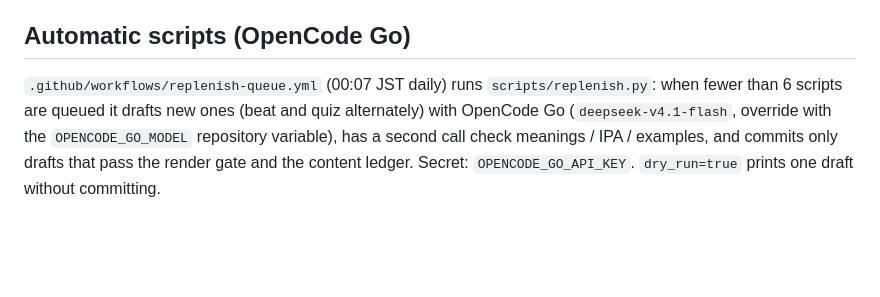
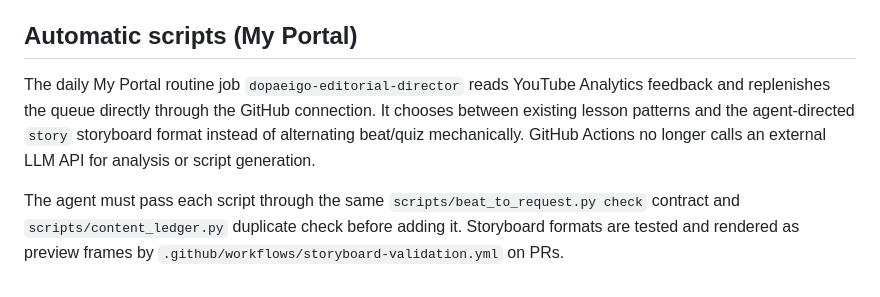
Before and after one commit to nomuonji/error-english, a Markdown page: beat-shorts/README.md, the part around the change. Drawn GitHub-style; blank space fills up the shorter version.

Commit message:
docs: document My Portal editorial agent and storyboard format

```diff
--- a/beat-shorts/README.md
+++ b/beat-shorts/README.md
@@ -96,10 +96,8 @@ placate = placated, "I'm on tenterhooks" = "on tenterhooks"). A deliberate revie
 words in `"repeatOk": [...]`. `python3 scripts/content_ledger.py list` prints the ledger for
 whoever writes the next scripts.
 
-## Automatic scripts (OpenCode Go)
+## Automatic scripts (My Portal)
 
-`.github/workflows/replenish-queue.yml` (00:07 JST daily) runs `scripts/replenish.py`: when fewer
-than 6 scripts are queued it drafts new ones (beat and quiz alternately) with OpenCode Go
-(`deepseek-v4.1-flash`, override with the `OPENCODE_GO_MODEL` repository variable), has a second
-call check meanings / IPA / examples, and commits only drafts that pass the render gate and the
-content ledger. Secret: `OPENCODE_GO_API_KEY`. `dry_run=true` prints one draft without committing.
+The daily My Portal routine job `dopaeigo-editorial-director` reads YouTube Analytics feedback and replenishes the queue directly through the GitHub connection. It chooses between existing lesson patterns and the agent-directed `story` storyboard format instead of alternating beat/quiz mechanically. GitHub Actions no longer calls an external LLM API for analysis or script generation.
+
+The agent must pass each script through the same `scripts/beat_to_request.py check` contract and `scripts/content_ledger.py` duplicate check before adding it. Storyboard formats are tested and rendered as preview frames by `.github/workflows/storyboard-validation.yml` on PRs.
```
